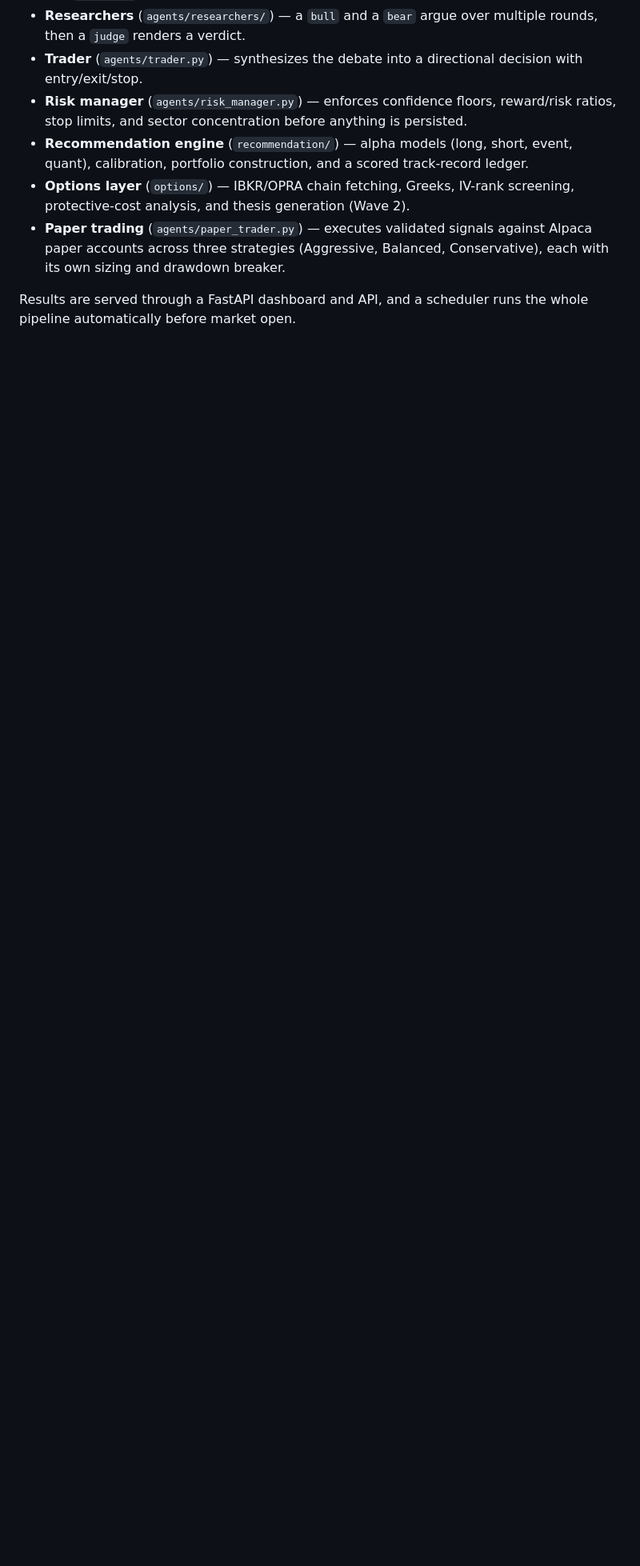
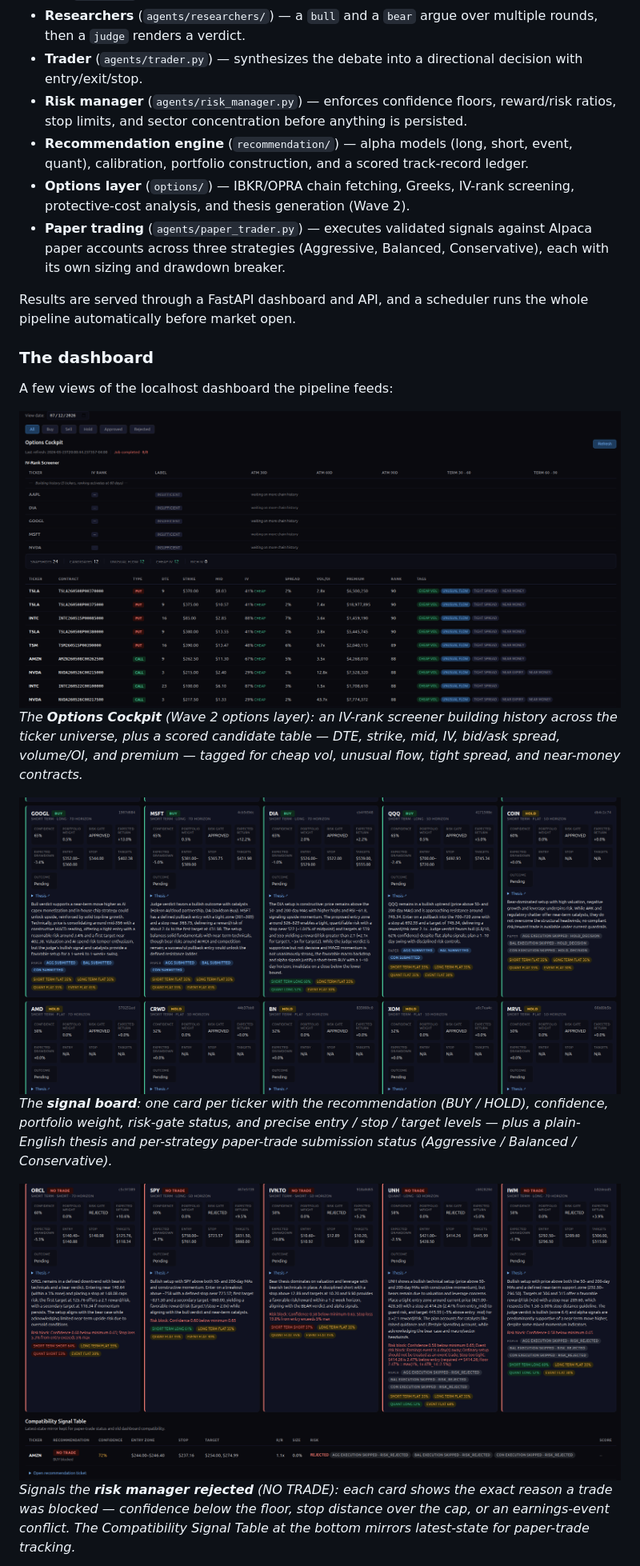
Before and after one commit to mimiandsunny/Quorum, a Markdown page: README.md, the part around one of its changes. Shown at 80% size. GitHub-like rendering; pictures changed too: image-1.png (added), image-2.png (added), image.png (added); blank space fills up the shorter version.

```diff
--- a/README.md
+++ b/README.md
@@ -50,3 +50,17 @@ data → analysts → researchers (multi-round debate) → judge → trader
 
 Results are served through a FastAPI dashboard and API, and a scheduler runs the
 whole pipeline automatically before market open.
+
+### The dashboard
+
+A few views of the localhost dashboard the pipeline feeds:
+
+![Options Cockpit dashboard showing the IV-rank screener and a scored options-candidate table](image.png)
+*The **Options Cockpit** (Wave 2 options layer): an IV-rank screener building history across the ticker universe, plus a scored candidate table — DTE, strike, mid, IV, bid/ask spread, volume/OI, and premium — tagged for cheap vol, unusual flow, tight spread, and near-money contracts.*
+
+![Grid of per-ticker signal cards showing BUY and HOLD recommendations](image-1.png)
+*The **signal board**: one card per ticker with the recommendation (BUY / HOLD), confidence, portfolio weight, risk-gate status, and precise entry / stop / target levels — plus a plain-English thesis and per-strategy paper-trade submission status (Aggressive / Balanced / Conservative).*
+
+![Signal cards marked NO TRADE with risk-block reasons, above a compatibility signal table](image-2.png)
+*Signals the **risk manager rejected** (NO TRADE): each card shows the exact reason a trade was blocked — confidence below the floor, stop distance over the cap, or an earnings-event conflict. The Compatibility Signal Table at the bottom mirrors latest-state for paper-trade tracking.*
+
```
Also changed, not shown: other parts of README.md (+5 -0 lines), image-3.png (added), image-4.png (added), 1 other file.
